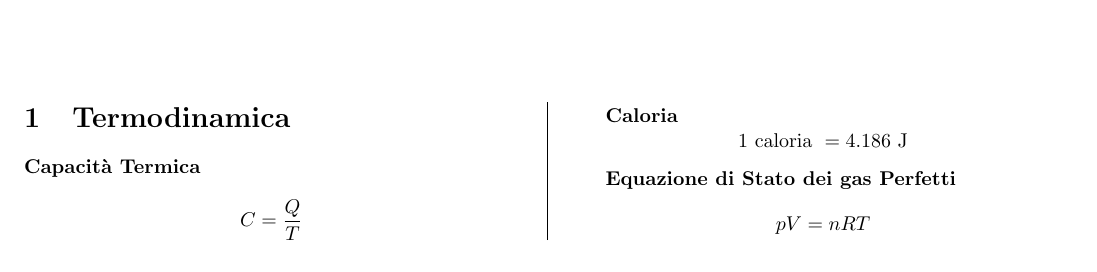
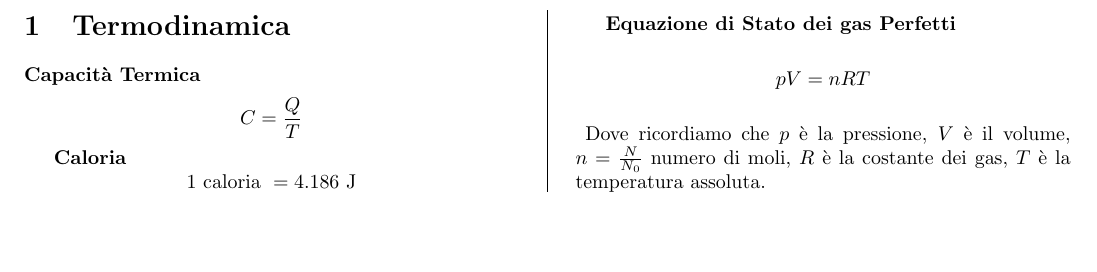
Before and after one commit to snsmathlessons/Fisica3, a LaTeX document (Formulario.tex): part of the page, cut so that both start at the same text, the shorter picture padded with empty space. Compiled offline with pdfLaTeX.

Commit message:
Aggiunta precisazione alla formula dei gas perfetti

```diff
--- a/Formulario.tex
+++ b/Formulario.tex
@@ -24,5 +24,7 @@
   \begin{formula}[Equazione di Stato dei gas Perfetti]
     pV = nRT
   \end{formula}
+  Dove ricordiamo che $p$ è la pressione, $V$ è il volume, $n = \frac{N}{N_0}$ numero di moli, $R$ è la costante dei gas, $T$ è la temperatura assoluta.
+
 \end{multicols}
 \end{document}
```
